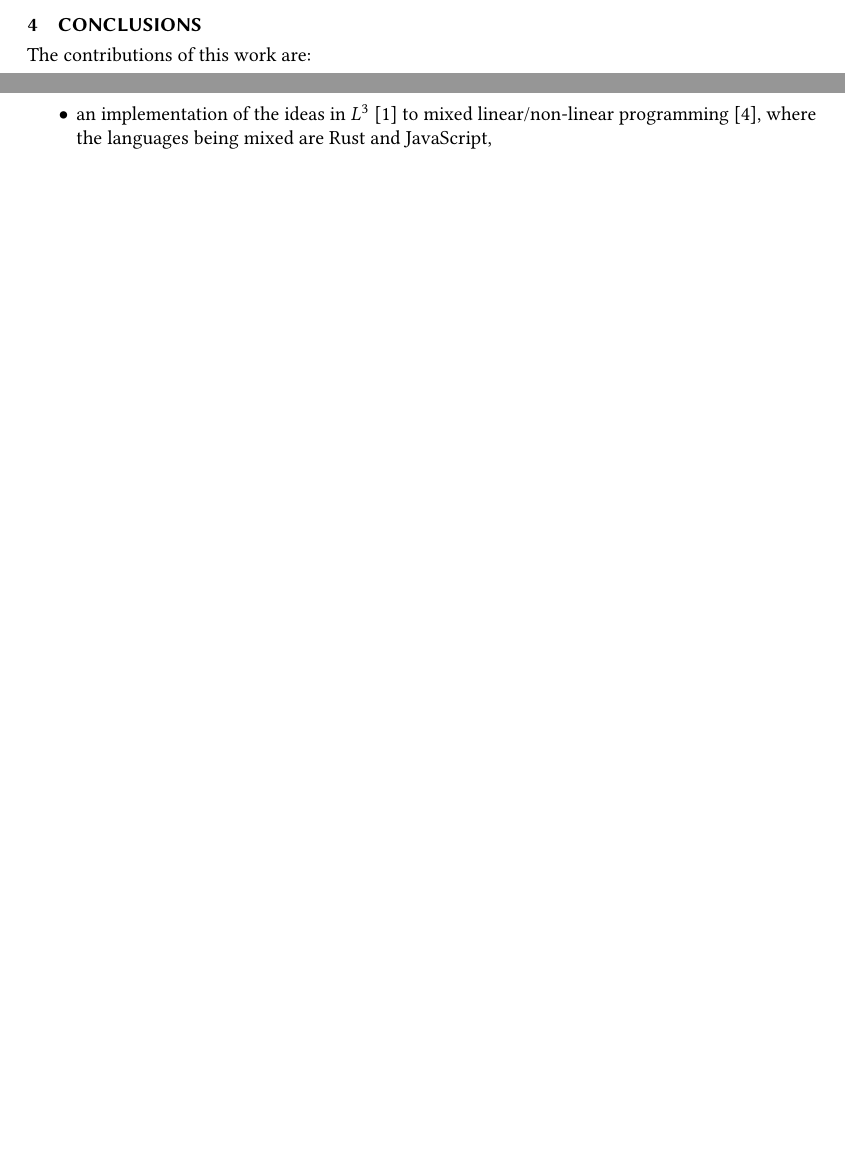
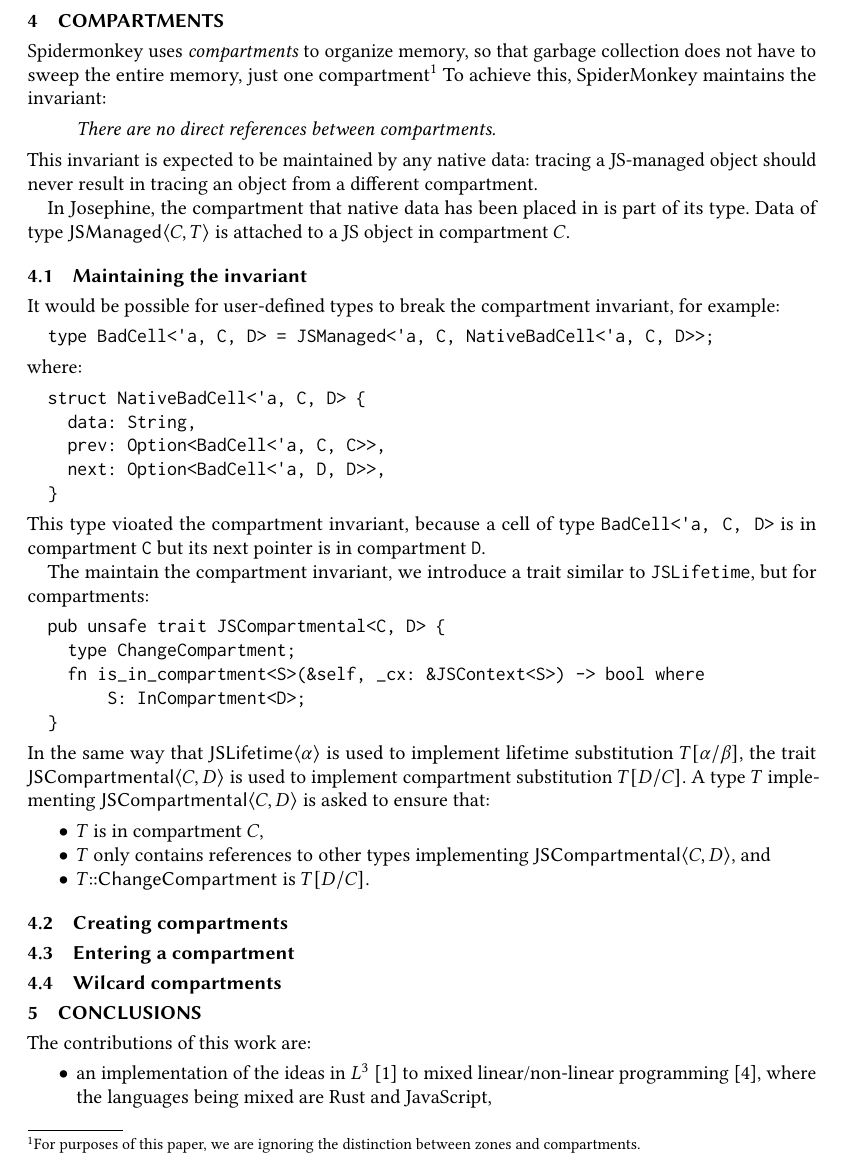
Before and after one commit to asajeffrey/josephine, a LaTeX paper (doc/paper/paper.tex, which reads doc/paper/compartments.tex, doc/paper/macros.sty): two parts of pages 10 and 11 of 12 before the commit and part of page 11 of 13 after it, the two joined at a grey line, cut at the place of the change, the shorter picture padded with empty space. Compiled offline with pdfLaTeX.

Commit message:
Started writing up the compartments system

```diff
--- /dev/null
+++ b/doc/paper/compartments.tex
@@ -0,0 +1,66 @@
+\section{Compartments}
+
+Spidermonkey uses \emph{compartments} to organize memory,
+so that garbage collection does not have to sweep the
+entire memory, just one compartment\footnote{%
+  For purposes of this paper, we are ignoring the distinction between zones and
+  compartments.
+}
+To achieve this, SpiderMonkey maintains the invariant:
+\begin{quote}\em
+  There are no direct references between compartments.
+\end{quote}
+This invariant is expected to be maintained by
+any native data: tracing a JS-managed object
+should never result in tracing an object from a different
+compartment.
+
+In Josephine, the compartment that
+native data has been placed in is part of its
+type. Data of type $\JSManaged{C,T}$ is attached
+to a JS object in compartment $C$.
+
+\subsection{Maintaining the invariant}
+
+It would be possible for user-defined types to break
+the compartment invariant, for example:
+\begin{verbatim}
+  type BadCell<'a, C, D> = JSManaged<'a, C, NativeBadCell<'a, C, D>>;
+\end{verbatim}
+where:
+\begin{verbatim}
+  struct NativeBadCell<'a, C, D> {
+    data: String,
+    prev: Option<BadCell<'a, C, C>>,
+    next: Option<BadCell<'a, D, D>>,
+  }
+\end{verbatim}
+This type vioated the compartment invariant, because
+a cell of type \verb|BadCell<'a, C, D>| is in compartment
+\verb|C| but its next pointer is in compartment \verb|D|.
+
+The maintain the compartment invariant, we introduce
+a trait similar to \verb|JSLifetime|, but for compartments:
+\begin{verbatim}
+  pub unsafe trait JSCompartmental<C, D> {
+    type ChangeCompartment;
+    fn is_in_compartment<S>(&self, _cx: &JSContext<S>) -> bool where
+        S: InCompartment<D>;
+  }
+\end{verbatim}
+In the same way that $\JSLifetime{\alpha}$ is used to implement
+lifetime substitution $T[\alpha/\beta]$, the trait $\JSCompartmental{C,D}$
+is used to implement compartment substitution $T[D/C]$. A type $T$ implementing
+$\JSCompartmental{C,D}$ is asked to ensure that:
+\begin{itemize}
+\item $T$ is in compartment $C$,
+\item $T$ only contains references to other types implementing $\JSCompartmental{C,D}$, and
+\item $T\cc\ChangeCompartment$ is $T[D/C]$.
+\end{itemize}
+
+
+\subsection{Creating compartments}
+
+\subsection{Entering a compartment}
+
+\subsection{Wilcard compartments}
--- a/doc/paper/macros.sty
+++ b/doc/paper/macros.sty
@@ -7,8 +7,10 @@
 \newcommand{\JSContext}[1]{\mathsf{JSContext}\langle #1\rangle}
 \newcommand{\JSManaged}[1]{\mathsf{JSManaged}\langle #1\rangle}
 \newcommand{\JSLifetime}[1]{\mathsf{JSLifetime}\langle #1\rangle}
+\newcommand{\JSCompartmental}[1]{\mathsf{JSCompartmental}\langle #1\rangle}
 \newcommand{\JSRoot}[1]{\mathsf{JSRoot}\langle #1\rangle}
 \newcommand{\Aged}{\mathsf{Aged}}
+\newcommand{\ChangeCompartment}{\mathsf{ChangeCompartment}}
 \newcommand{\Cell}[1]{\mathsf{Cell}\langle #1\rangle}
 \newcommand{\NativeCell}[1]{\mathsf{NativeCell}\langle #1\rangle}
 \newcommand{\borrow}{\mathsf{borrow}}
```
Also changed, not shown: doc/paper/paper.tex (+1 -0 lines), doc/paper/paper.pdf.
